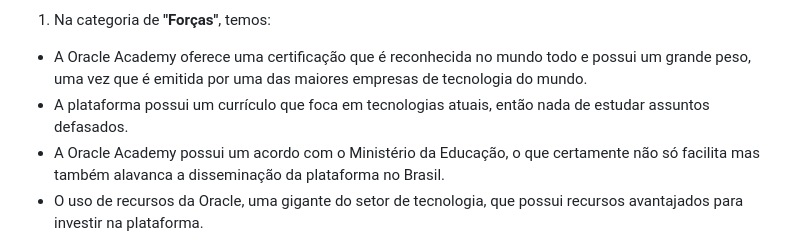
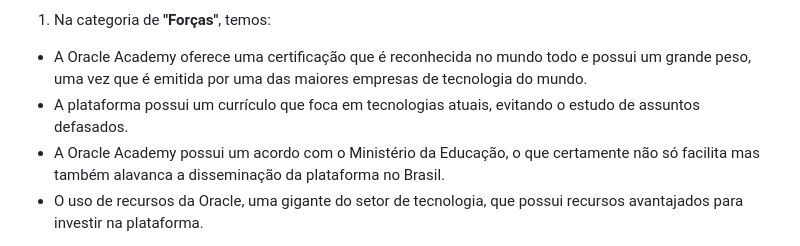
Before and after one commit to caio-alcantara/the_knowledge_elevator, a Markdown page: document/gdd.md, the part around the change. GitHub-like rendering.

Commit message:
Corrige markdown do GDD

```diff
--- a/document/gdd.md
+++ b/document/gdd.md
@@ -47,7 +47,7 @@ Ao realizar uma análise SWOT da Oracle Academy, foi possível perceber diversos
 
 1. Na categoria de **"Forças"**, temos:
 * A Oracle Academy oferece uma certificação que é reconhecida no mundo todo e possui um grande peso, uma vez que é emitida por uma das maiores empresas de tecnologia do mundo.
-* A plataforma possui um currículo que foca em tecnologias atuais, então nada de estudar assuntos defasados.
+* A plataforma possui um currículo que foca em tecnologias atuais, evitando o estudo de assuntos defasados.
 * A Oracle Academy possui um acordo com o Ministério da Educação, o que certamente não só facilita mas também alavanca a disseminação da plataforma no Brasil.
 * O uso de recursos da Oracle, uma gigante do setor de tecnologia, que possui recursos avantajados para investir na plataforma.
 2. Como **"Fraquezas"**, foi possível identificar:
```
